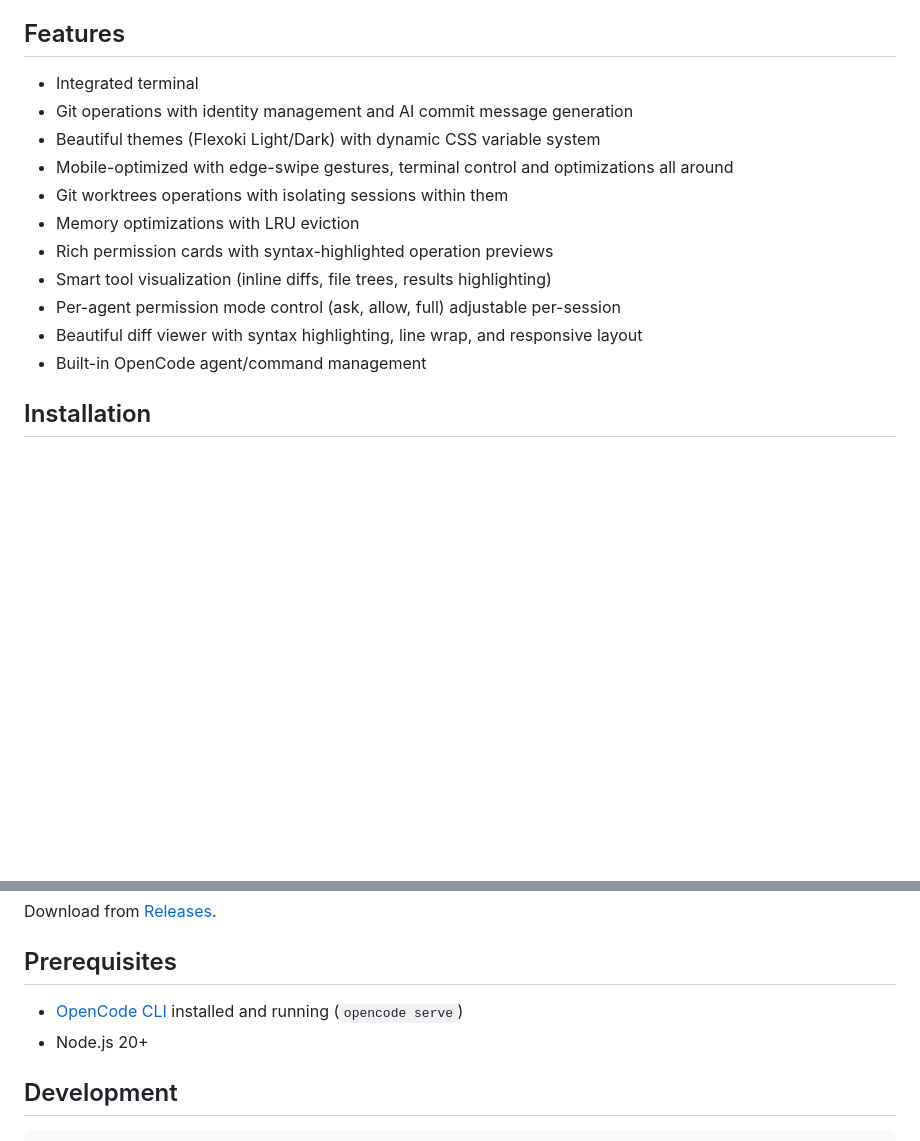
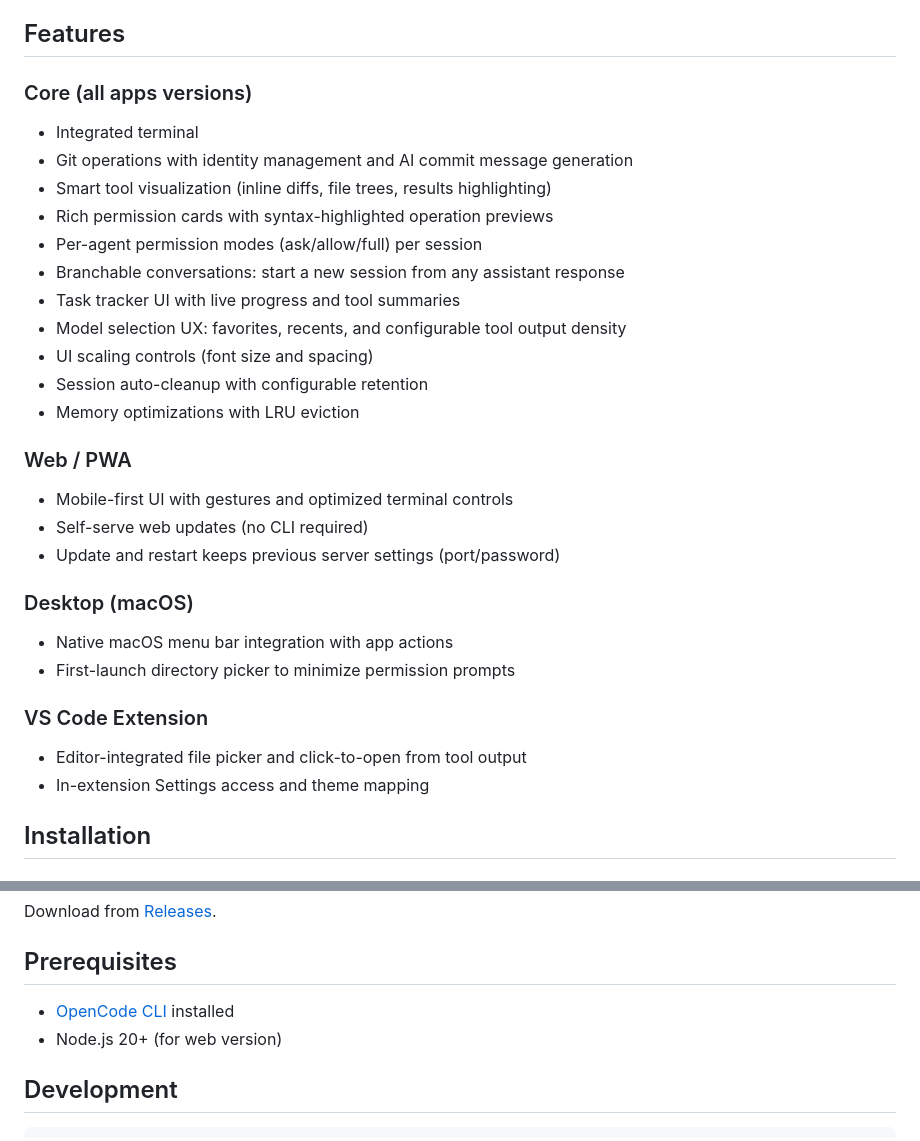
Before and after one commit to Shahfarzane/opencode-mobile, a Markdown page: README.md, 2 parts joined by grey strips. Rendered like a GitHub page; blank space fills up the shorter version.

Commit message:
chore(docs): update README with latest features and platform details

```diff
--- a/README.md
+++ b/README.md
@@ -38,17 +38,35 @@ The whole project was built entirely with AI coding agents under my supervision.
 
 ## Features
 
+### Core (all apps versions)
+
 - Integrated terminal
 - Git operations with identity management and AI commit message generation
-- Beautiful themes (Flexoki Light/Dark) with dynamic CSS variable system
-- Mobile-optimized with edge-swipe gestures, terminal control and optimizations all around
-- Git worktrees operations with isolating sessions within them
+- Smart tool visualization (inline diffs, file trees, results highlighting)
+- Rich permission cards with syntax-highlighted operation previews
+- Per-agent permission modes (ask/allow/full) per session
+- Branchable conversations: start a new session from any assistant response
+- Task tracker UI with live progress and tool summaries
+- Model selection UX: favorites, recents, and configurable tool output density
+- UI scaling controls (font size and spacing)
+- Session auto-cleanup with configurable retention
 - Memory optimizations with LRU eviction
-- Rich permission cards with syntax-highlighted operation previews
-- Smart tool visualization (inline diffs, file trees, results highlighting)
-- Per-agent permission mode control (ask, allow, full) adjustable per-session
-- Beautiful diff viewer with syntax highlighting, line wrap, and responsive layout
-- Built-in OpenCode agent/command management
+
+### Web / PWA
+
+- Mobile-first UI with gestures and optimized terminal controls
+- Self-serve web updates (no CLI required)
+- Update and restart keeps previous server settings (port/password)
+
+### Desktop (macOS)
+
+- Native macOS menu bar integration with app actions
+- First-launch directory picker to minimize permission prompts
+
+### VS Code Extension
+
+- Editor-integrated file picker and click-to-open from tool output
+- In-extension Settings access and theme mapping
 
 ## Installation
 
@@ -81,8 +99,8 @@ Download from [Releases](https://github.com/btriapitsyn/openchamber/releases).
 
 ## Prerequisites
 
-- [OpenCode CLI](https://opencode.ai) installed and running (`opencode serve`)
-- Node.js 20+
+- [OpenCode CLI](https://opencode.ai) installed
+- Node.js 20+ (for web version)
 
 ## Development
 
```
